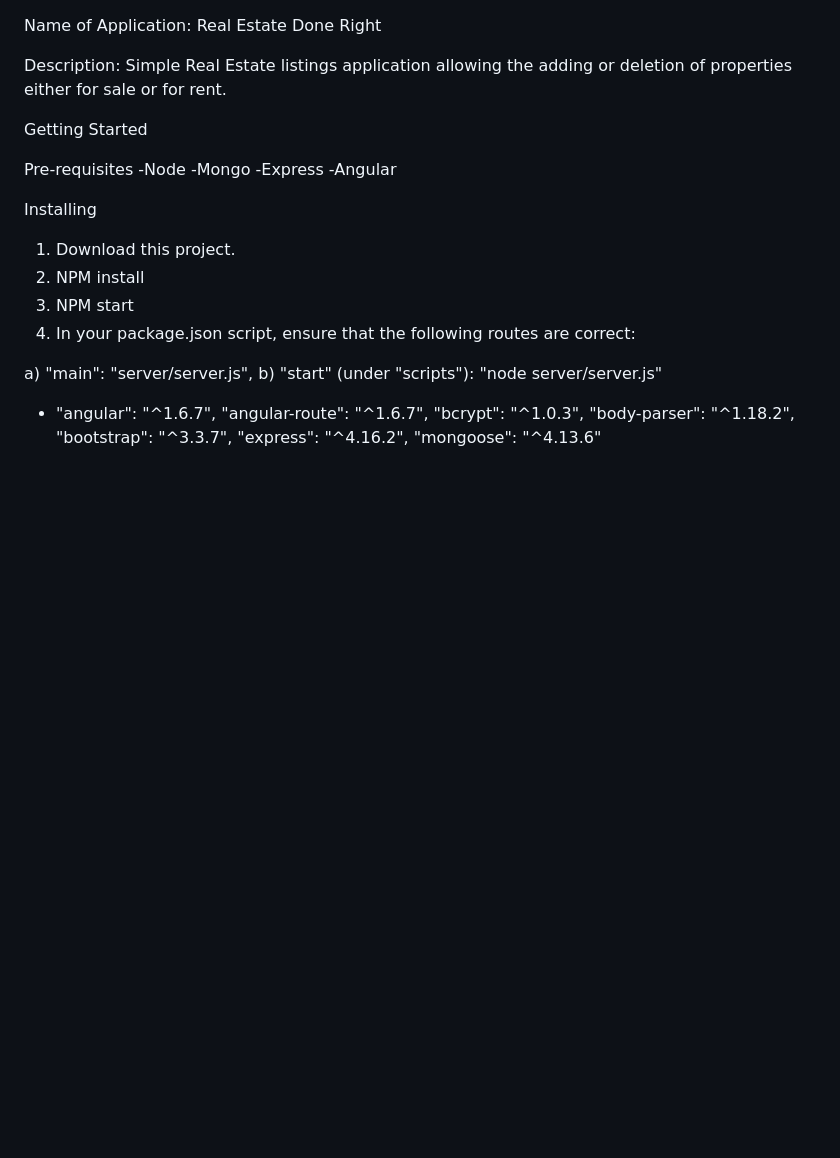
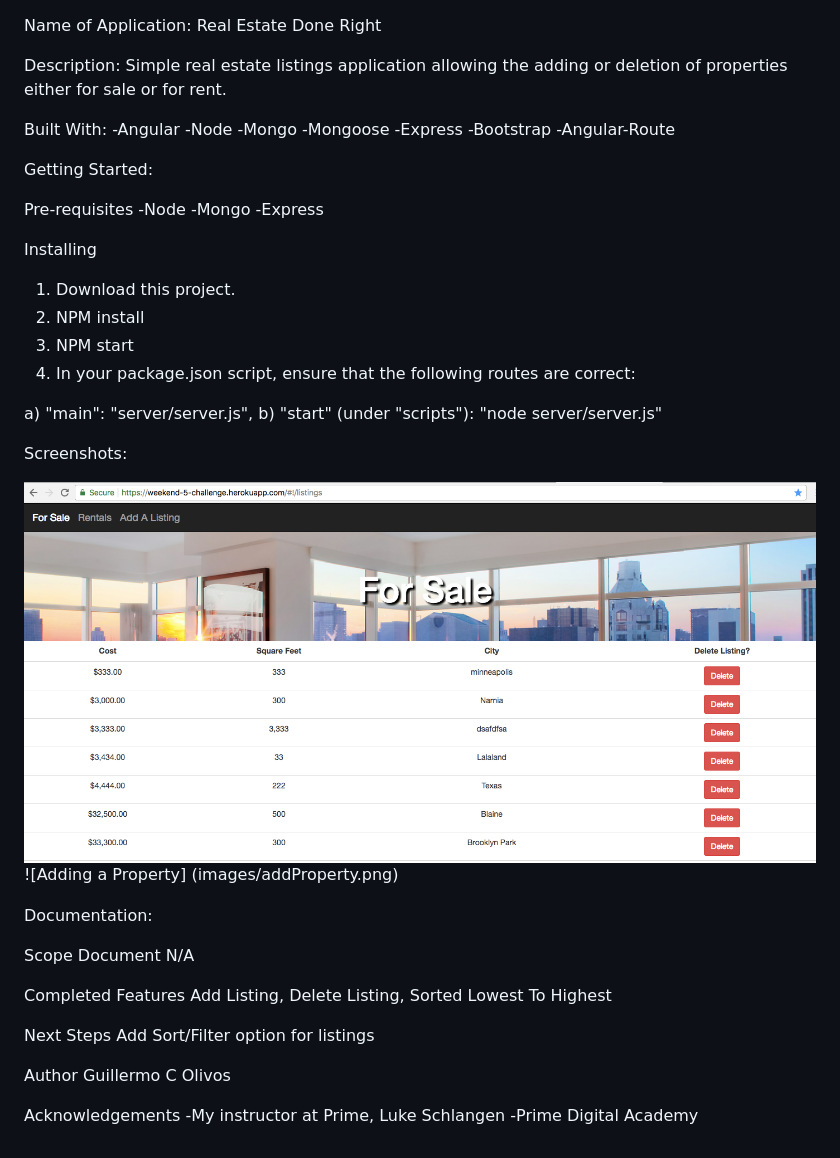
Before and after one commit to gcolivos/weekend-5-challenge, a Markdown page: README.md, the part around the change. Rendered like a GitHub page; pictures changed too: images/propertyList.png (added); blank space fills up the shorter version.

```diff
--- a/README.md
+++ b/README.md
@@ -1,15 +1,23 @@
 Name of Application: Real Estate Done Right
 
 Description:
-Simple Real Estate listings application allowing the adding or deletion of properties either for sale or for rent.
+Simple real estate listings application allowing the adding or deletion of properties either for sale or for rent.
 
-Getting Started
+Built With:
+-Angular
+-Node
+-Mongo
+-Mongoose
+-Express
+-Bootstrap
+-Angular-Route
+
+Getting Started:
 
 Pre-requisites
 -Node
 -Mongo
 -Express
--Angular
 
 Installing
 1. Download this project.
@@ -20,11 +28,25 @@ Installing
 a)   "main": "server/server.js",
 b)   "start" (under "scripts"): "node server/server.js"
 
+Screenshots:
 
--    "angular": "^1.6.7",
-    "angular-route": "^1.6.7",
-    "bcrypt": "^1.0.3",
-    "body-parser": "^1.18.2",
-    "bootstrap": "^3.3.7",
-    "express": "^4.16.2",
-    "mongoose": "^4.13.6"
+![Property List](images/propertyList.png)
+![Adding a Property] (images/addProperty.png)
+
+Documentation:
+
+Scope Document
+N/A
+
+Completed Features
+Add Listing, Delete Listing, Sorted Lowest To Highest
+
+Next Steps
+Add Sort/Filter option for listings
+
+Author
+Guillermo C Olivos
+
+Acknowledgements
+-My instructor at Prime, Luke Schlangen
+-Prime Digital Academy
```
Also changed, not shown: images/addProperty.png (added).
